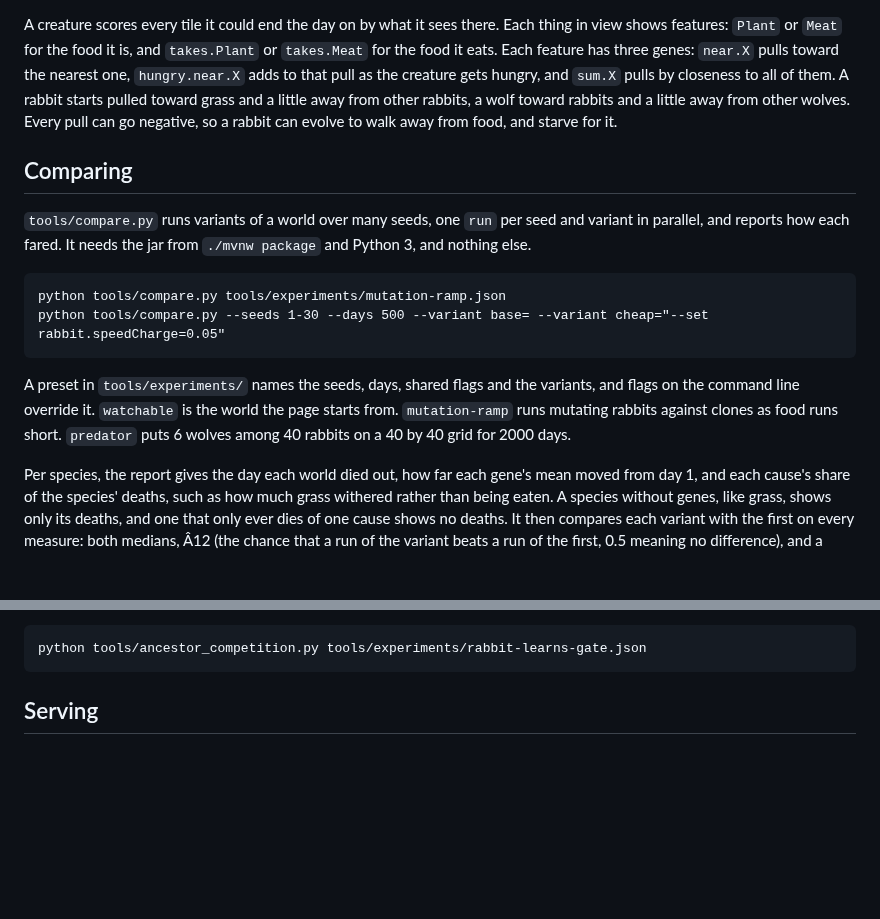
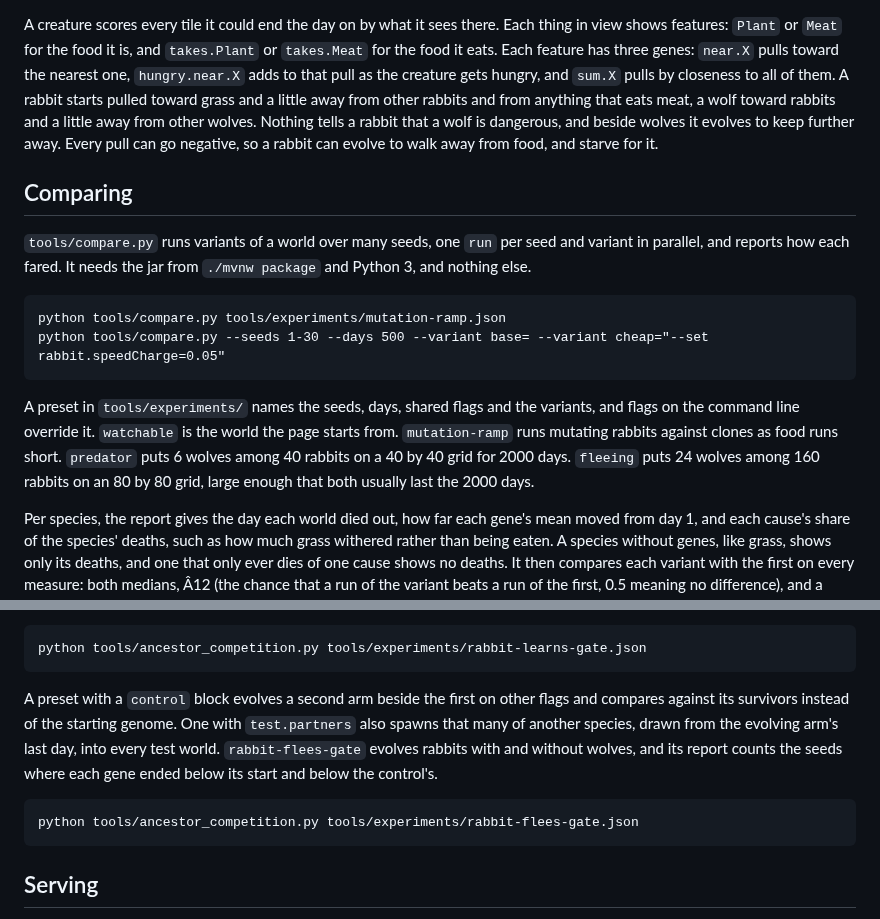
Before and after one commit to DeCoppelElias/HumanSimulation, a Markdown page: README.md, 2 parts joined by grey strips. Drawn GitHub-style; blank space fills up the shorter version.

Commit message:
docs: entry 12 is done
Rabbits start a little wary of meat eaters and, beside wolves, learn more: on
the gate the wolf arm's near.takes.Meat ends below its start in 27 of 28 seeds
and below the control's in 25. Wolves and rabbits both last 2000 days on the
fleeing preset in 25 of 30 seeds. The README sample output is unchanged.

Co-Authored-By: Claude Opus 5.5 <noreply@anthropic.com>

```diff
--- a/README.md
+++ b/README.md
@@ -99,8 +99,9 @@ Each thing in view shows features: `Plant` or `Meat` for the food it is, and
 `takes.Plant` or `takes.Meat` for the food it eats. Each feature has three
 genes: `near.X` pulls toward the nearest one, `hungry.near.X` adds to that pull
 as the creature gets hungry, and `sum.X` pulls by closeness to all of them. A rabbit starts pulled toward grass
-and a little away from other rabbits, a wolf toward rabbits and a little away
-from other wolves. Every pull can go negative, so a rabbit can evolve to walk
+and a little away from other rabbits and from anything that eats meat, a wolf
+toward rabbits and a little away from other wolves. Nothing tells a rabbit that
+a wolf is dangerous, and beside wolves it evolves to keep further away. Every pull can go negative, so a rabbit can evolve to walk
 away from food, and starve for it.
 
 ## Comparing
@@ -116,7 +117,8 @@ A preset in `tools/experiments/` names the seeds, days, shared flags and the
 variants, and flags on the command line override it. `watchable` is the world
 the page starts from. `mutation-ramp` runs mutating rabbits against clones as
 food runs short. `predator` puts 6 wolves among 40 rabbits on a 40 by 40 grid
-for 2000 days.
+for 2000 days. `fleeing` puts 24 wolves among 160 rabbits on an 80 by 80 grid,
+large enough that both usually last the 2000 days.
 
 Per species, the report gives the day each world died out, how far each gene's
 mean moved from day 1, and each cause's share of the species' deaths, such as
@@ -137,6 +139,15 @@ world, how many rabbits each group sustains alone, and where the genes moved.
 Its files stay under `target/ancestor-competition/`, one folder per seed.
 
     python tools/ancestor_competition.py tools/experiments/rabbit-learns-gate.json
+
+A preset with a `control` block evolves a second arm beside the first on other
+flags and compares against its survivors instead of the starting genome. One
+with `test.partners` also spawns that many of another species, drawn from the
+evolving arm's last day, into every test world. `rabbit-flees-gate` evolves
+rabbits with and without wolves, and its report counts the seeds where each
+gene ended below its start and below the control's.
+
+    python tools/ancestor_competition.py tools/experiments/rabbit-flees-gate.json
 
 ## Serving
 
```
Also changed, not shown: AGENTS.md (+4 -1 lines), docs/roadmap/12-fleeing.md (+1 -1 lines).
